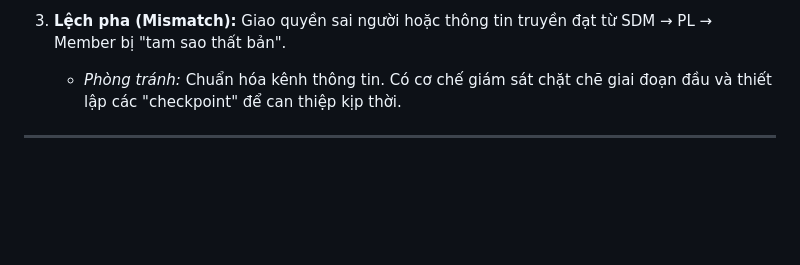
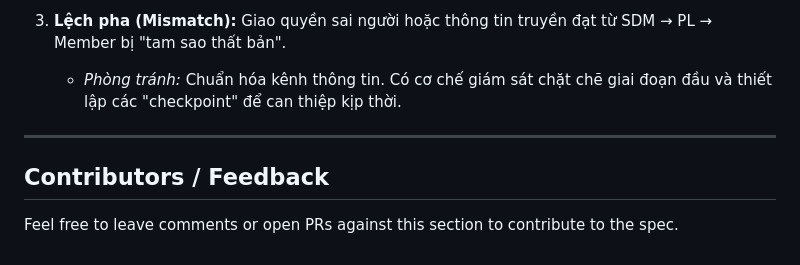
Before and after one commit to hoangndn-1456/team3-leadership, a Markdown page: spec.md, the part around the change. Rendered like a GitHub page; blank space fills up the shorter version.

Commit message:
docs: open spec.md for review

```diff
--- a/spec.md
+++ b/spec.md
@@ -83,3 +83,6 @@
    - *Phòng tránh:* Chuẩn hóa kênh thông tin. Có cơ chế giám sát chặt chẽ giai đoạn đầu và thiết lập các "checkpoint" để can thiệp kịp thời.
 
 ---
+
+## Contributors / Feedback
+Feel free to leave comments or open PRs against this section to contribute to the spec.
```
